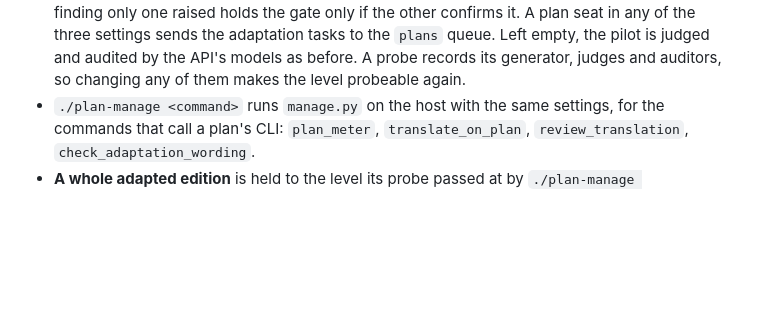
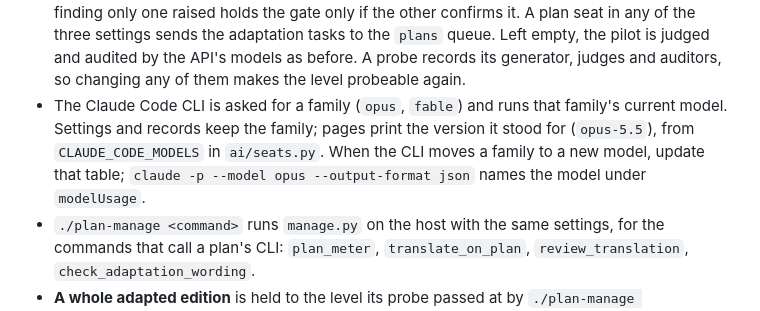
Before and after one commit to almonium-platform/almonium-book-processor, a Markdown page: docs/RUNBOOK.md, the part around the change. Rendered like a GitHub page; blank space fills up the shorter version.

Commit message:
Say where the printed Claude model versions come from
Co-Authored-By: Claude Fable 5.1 <noreply@anthropic.com>
Claude-Session: https://claude.ai/code/session_01HVHj9QuqcZjdBRXfshBFcr

```diff
--- a/docs/RUNBOOK.md
+++ b/docs/RUNBOOK.md
@@ -49,6 +49,12 @@ Level adaptation can run on one of the owner's plans instead of the API: set
   the `plans` queue. Left empty, the pilot is judged and audited by the API's
   models as before. A probe records its generator, judges and auditors, so
   changing any of them makes the level probeable again.
+- The Claude Code CLI is asked for a family (`opus`, `fable`) and runs that
+  family's current model. Settings and records keep the family; pages print
+  the version it stood for (`opus-5.5`), from `CLAUDE_CODE_MODELS` in
+  `ai/seats.py`. When the CLI moves a family to a new model, update that table;
+  `claude -p --model opus --output-format json` names the model under
+  `modelUsage`.
 - `./plan-manage <command>` runs `manage.py` on the host with the same
   settings, for the commands that call a plan's CLI: `plan_meter`,
   `translate_on_plan`, `review_translation`, `check_adaptation_wording`.
```
